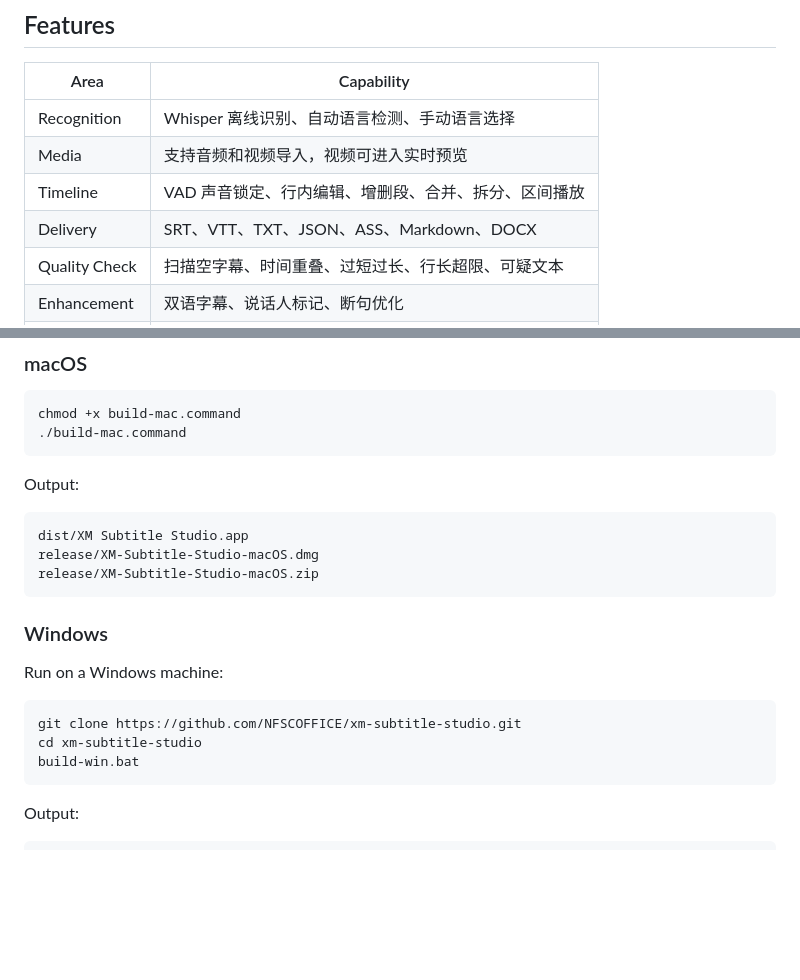
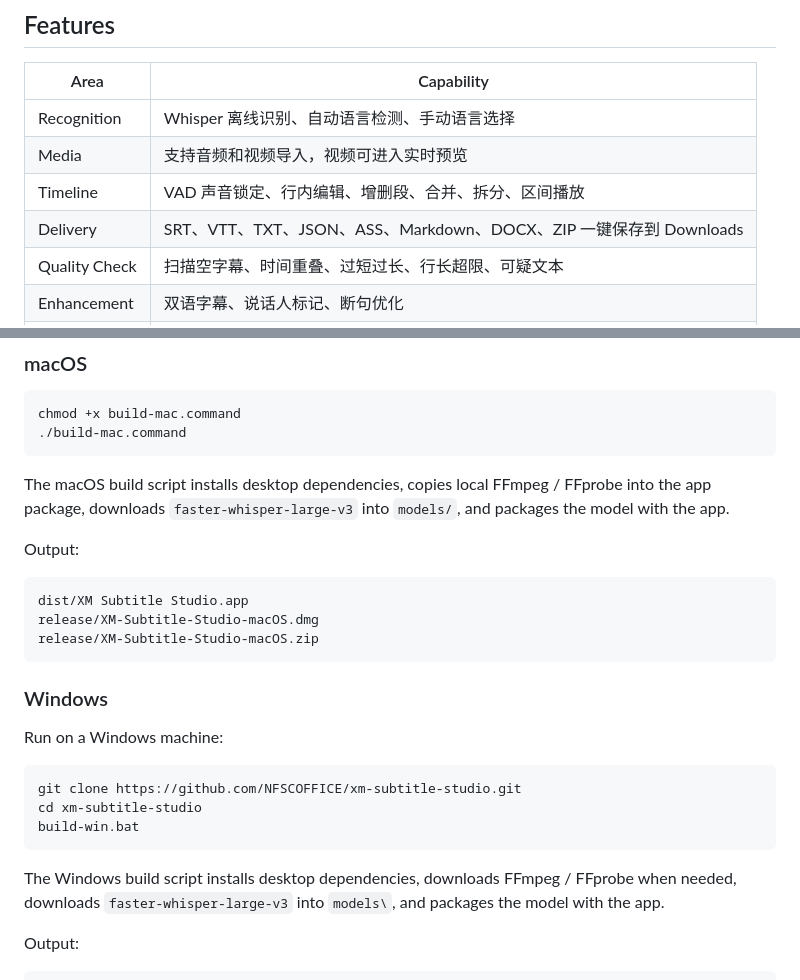
Before and after one commit to NFSCOFFICE/xm-subtitle-studio, a Markdown page: README.md, 2 parts joined by grey strips. Rendered like a GitHub page; blank space fills up the shorter version.

````diff
--- a/README.md
+++ b/README.md
@@ -28,7 +28,7 @@ XM Subtitle Studio 面向需要稳定交付字幕的人，而不是普通上传
 | Recognition | Whisper 离线识别、自动语言检测、手动语言选择 |
 | Media | 支持音频和视频导入，视频可进入实时预览 |
 | Timeline | VAD 声音锁定、行内编辑、增删段、合并、拆分、区间播放 |
-| Delivery | SRT、VTT、TXT、JSON、ASS、Markdown、DOCX |
+| Delivery | SRT、VTT、TXT、JSON、ASS、Markdown、DOCX、ZIP 一键保存到 Downloads |
 | Quality Check | 扫描空字幕、时间重叠、过短过长、行长超限、可疑文本 |
 | Enhancement | 双语字幕、说话人标记、断句优化 |
 | Workflow | 批量转写、暂停轮询、任务筛选、ZIP 下载全部产物 |
@@ -96,6 +98,8 @@ chmod +x build-mac.command
 ./build-mac.command
 ```
 
+The macOS build script installs desktop dependencies, copies local FFmpeg / FFprobe into the app package, downloads `faster-whisper-large-v3` into `models/`, and packages the model with the app.
+
 Output:
 
 ```text
@@ -113,6 +117,8 @@ git clone https://github.com/NFSCOFFICE/xm-subtitle-studio.git
 cd xm-subtitle-studio
 build-win.bat
 ```
+
+The Windows build script installs desktop dependencies, downloads FFmpeg / FFprobe when needed, downloads `faster-whisper-large-v3` into `models\`, and packages the model with the app.
 
 Output:
 
````
Also changed, not shown: other parts of README.md (+18 -5 lines).
